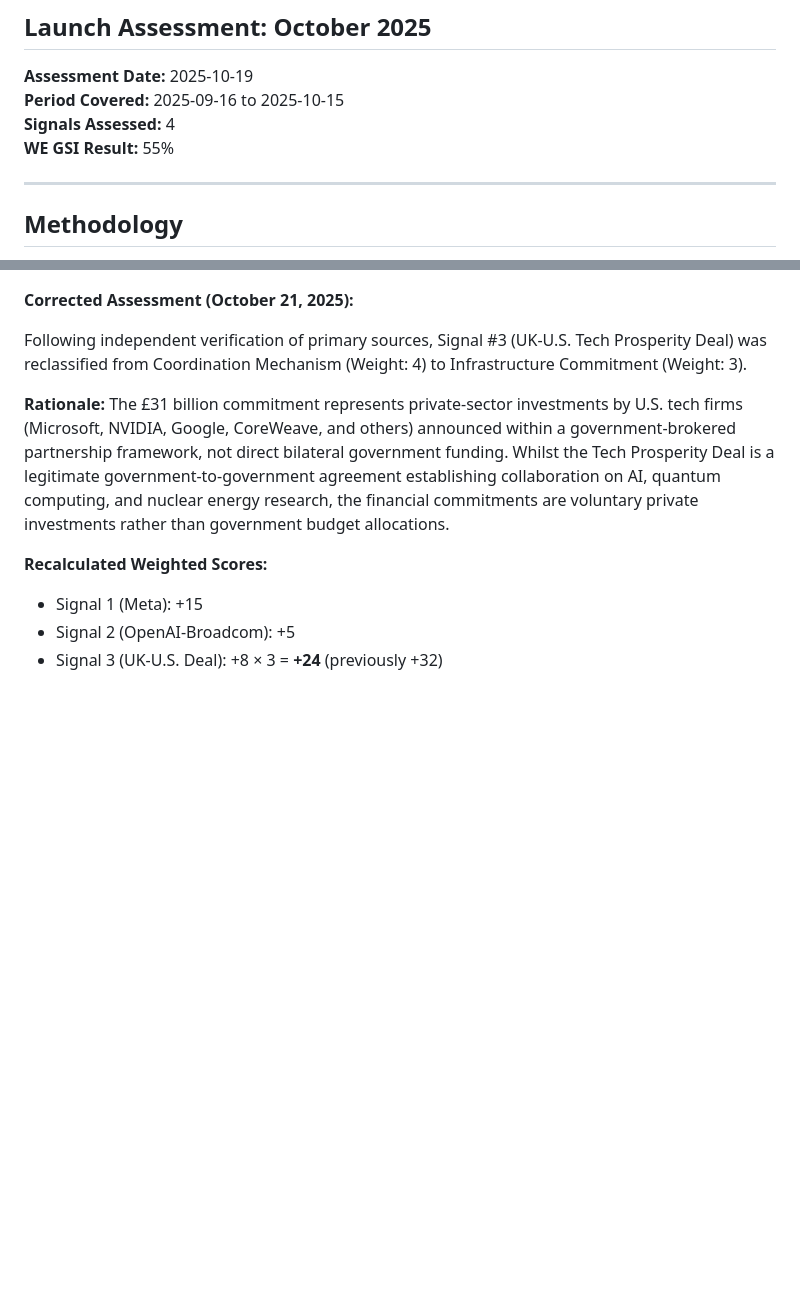
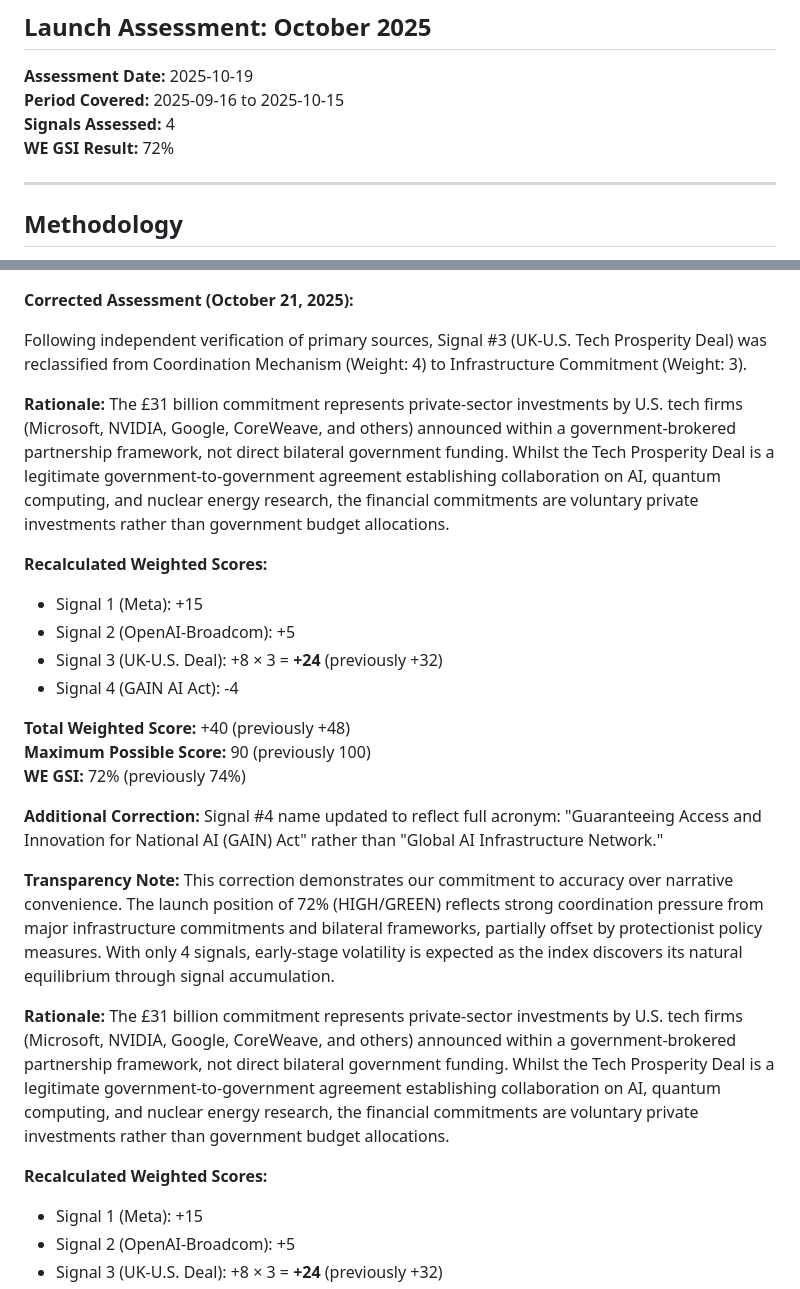
Before and after one commit to warmthengine/warmth-engine-observatory, a Markdown page: WE-GSI-CALCULATION-001.md, 2 parts joined by grey strips. Rendered like a GitHub page; blank space fills up the shorter version.

```diff
--- a/WE-GSI-CALCULATION-001.md
+++ b/WE-GSI-CALCULATION-001.md
@@ -4,7 +4,7 @@
 **Assessment Date:** 2025-10-19
 **Period Covered:** 2025-09-16 to 2025-10-15
 **Signals Assessed:** 4
-**WE GSI Result:** 55%
+**WE GSI Result:** 72%
 
 ---
 
@@ -275,6 +305,22 @@ This places the index firmly in MEDIUM/AMBER (Transitional Uncertainty) whilst a
 **Corrected Assessment (October 21, 2025):**
 
 Following independent verification of primary sources, Signal #3 (UK-U.S. Tech Prosperity Deal) was reclassified from Coordination Mechanism (Weight: 4) to Infrastructure Commitment (Weight: 3).
+
+**Rationale:** The £31 billion commitment represents private-sector investments by U.S. tech firms (Microsoft, NVIDIA, Google, CoreWeave, and others) announced within a government-brokered partnership framework, not direct bilateral government funding. Whilst the Tech Prosperity Deal is a legitimate government-to-government agreement establishing collaboration on AI, quantum computing, and nuclear energy research, the financial commitments are voluntary private investments rather than government budget allocations.
+
+**Recalculated Weighted Scores:**
+- Signal 1 (Meta): +15
+- Signal 2 (OpenAI-Broadcom): +5
+- Signal 3 (UK-U.S. Deal): +8 × 3 = **+24** (previously +32)
+- Signal 4 (GAIN AI Act): -4
+
+**Total Weighted Score:** +40 (previously +48)
+**Maximum Possible Score:** 90 (previously 100)
+**WE GSI:** 72% (previously 74%)
+
+**Additional Correction:** Signal #4 name updated to reflect full acronym: "Guaranteeing Access and Innovation for National AI (GAIN) Act" rather than "Global AI Infrastructure Network."
+
+**Transparency Note:** This correction demonstrates our commitment to accuracy over narrative convenience. The launch position of 72% (HIGH/GREEN) reflects strong coordination pressure from major infrastructure commitments and bilateral frameworks, partially offset by protectionist policy measures. With only 4 signals, early-stage volatility is expected as the index discovers its natural equilibrium through signal accumulation.
 
 **Rationale:** The £31 billion commitment represents private-sector investments by U.S. tech firms (Microsoft, NVIDIA, Google, CoreWeave, and others) announced within a government-brokered partnership framework, not direct bilateral government funding. Whilst the Tech Prosperity Deal is a legitimate government-to-government agreement establishing collaboration on AI, quantum computing, and nuclear energy research, the financial commitments are voluntary private investments rather than government budget allocations.
 
```
Also changed, not shown: other parts of WE-GSI-CALCULATION-001.md (+45 -15 lines).
